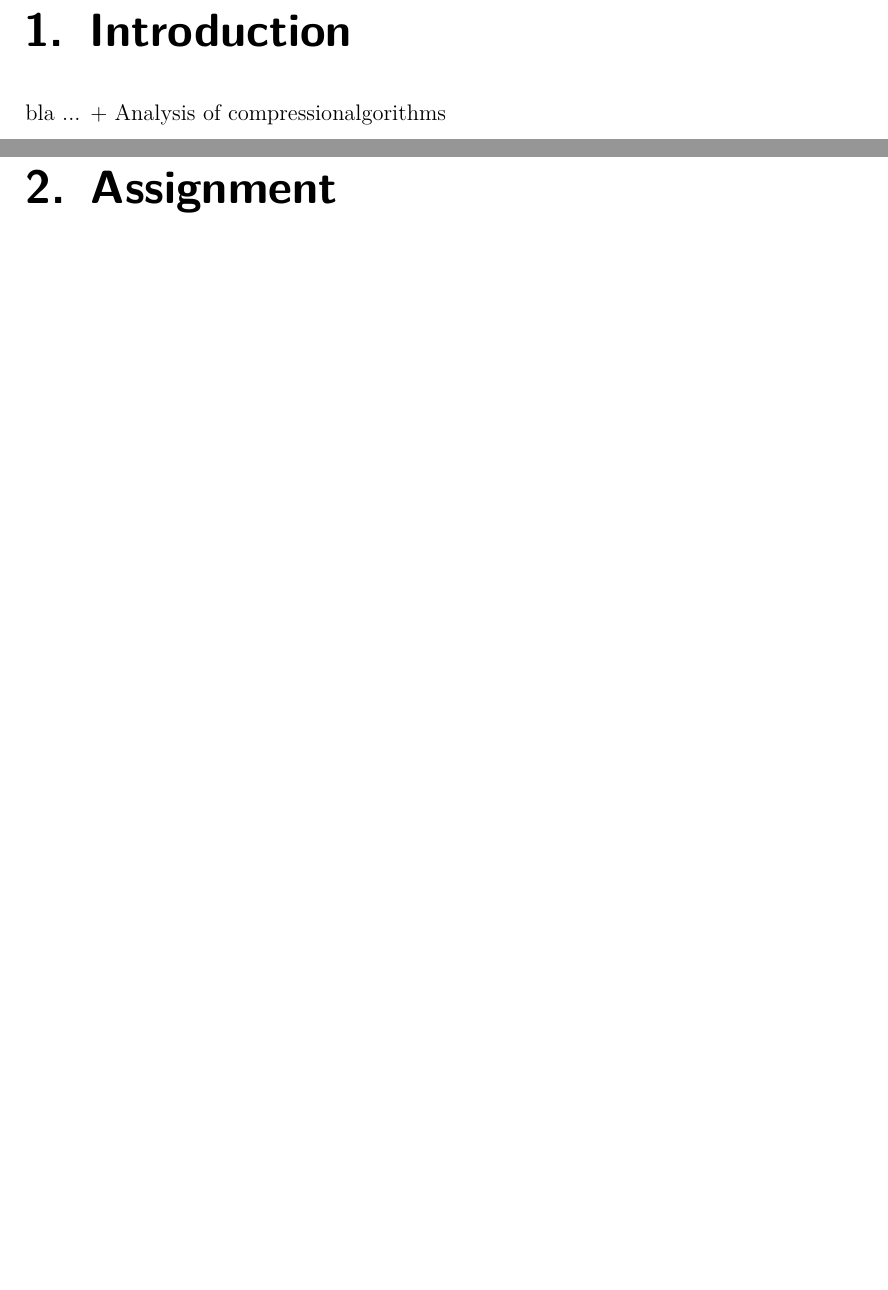
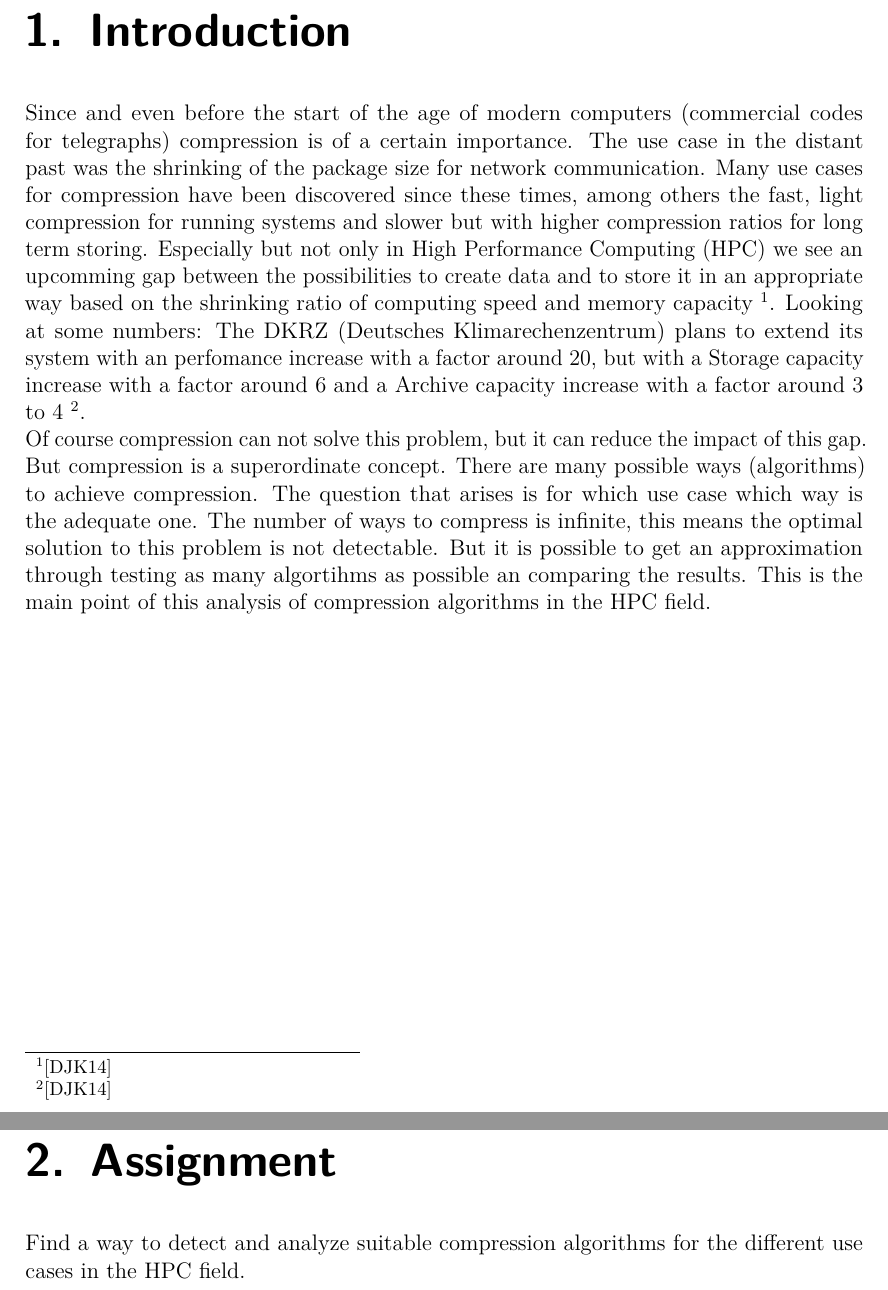
Before and after one commit to hatzel/pre, a LaTeX document (Bericht/bericht.tex): two parts of pages 4 and 5 of 14, joined at a grey line, cut so that both start at the same text, the shorter picture padded with empty space. Compiled offline with pdfLaTeX.

Commit message:
introduction Entwurf

```diff
--- a/Bericht/bericht.tex
+++ b/Bericht/bericht.tex
@@ -49,6 +49,9 @@
 \renewcommand*{\appendixtocname}{Appendices}
 \renewcommand*{\appendixpagename}{Appendices}
 
+\newcommand*{\mcite}[1]{\footnote{\cite{#1}}}
+
+
 \begin{document}
 
 \begin{titlepage}
@@ -100,22 +103,35 @@
 
 \chapter{Introduction}
 \label{Introduction}
-%TODO
-bla ... + Analysis of compressionalgorithms
+%TODO ausbaubar, aber fuer ~3 uhr das beste, was ich zusammen bekomme.
+Since and even before the start of the age of modern computers (commercial codes for telegraphs) compression is of a certain importance.
+The use case in the distant past was the shrinking of the package size for network communication.
+Many use cases for compression have been discovered since these times, among others the fast, light compression for running systems and slower but with higher compression ratios for long term storing.
+Especially but not only in High Performance Computing (HPC) we see an upcomming gap between the possibilities to create data and to store it in an appropriate way based on the shrinking ratio of computing speed and memory capacity \mcite{ExaStoSy}.
+%TODO besser formulieren!
+Looking at some numbers: The DKRZ (Deutsches Klimarechenzentrum) plans to extend its system with an perfomance increase with a factor around 20, but with a Storage capacity increase with a factor around 6 and a Archive capacity increase with a factor around 3 to 4 \mcite{ExaStoSy}. \\
+Of course compression can not solve this problem, but it can reduce the impact of this gap.
+But compression is a superordinate concept.
+There are many possible ways (algorithms) to achieve compression.
+The question that arises is for which use case which way is the adequate one.
+The number of ways to compress is infinite, this means the optimal solution to this problem is
+not detectable.
+But it is possible to get an approximation through testing as many algortihms as possible an comparing the results.
+This is the main point of this analysis of compression algorithms in the HPC field.
 
 
 \chapter{Assignment}
 \label{Assignment}
-%TODO
-
+%TODO ausbauen
+Find a way to detect and analyze suitable compression algorithms for the different use cases in the HPC field.
 
 \chapter{Design and Implementation}
 \label{Design}
-%TODO
+%TODO write
 
 
 \chapter{Conclusion}
 \label{Conclusion}
-%TODO
+%TODO write
 
 \nocite{*}
```
Also changed, not shown: Bericht/bericht.tex (4 more changed lines).
